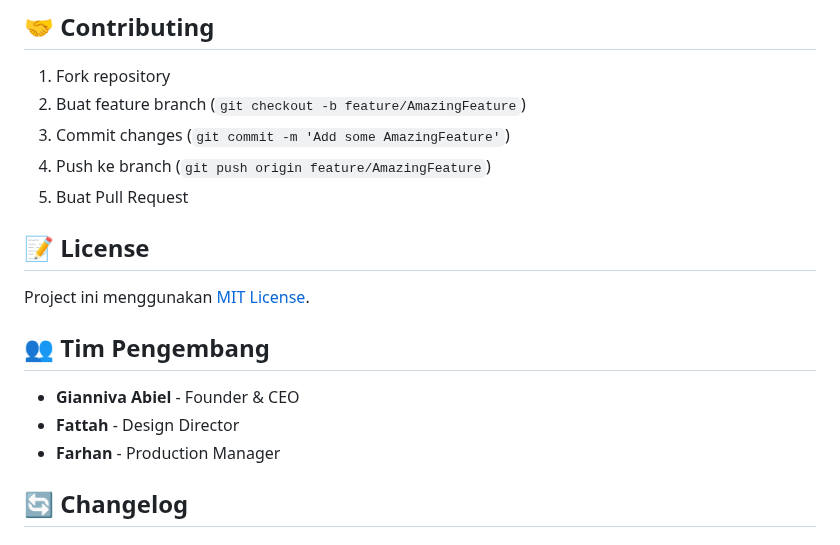
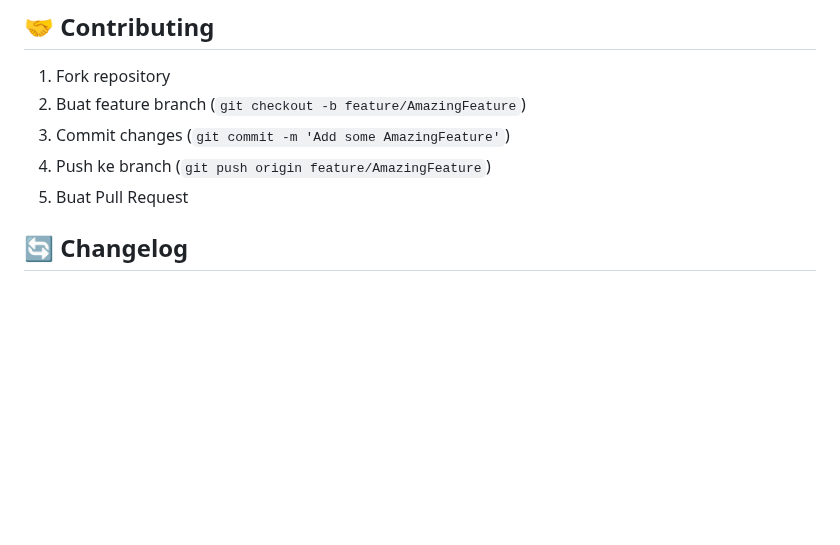
Before and after one commit to DIMASMario/e-commerce, a Markdown page: README.md, the part around the change. GitHub-like rendering; blank space fills up the shorter version.

```diff
--- a/README.md
+++ b/README.md
@@ -258,15 +258,8 @@ mysqldump -u username -p database_name > backup.sql
 4. Push ke branch (`git push origin feature/AmazingFeature`)
 5. Buat Pull Request
 
-## 📝 License
 
-Project ini menggunakan [MIT License](LICENSE).
 
-## 👥 Tim Pengembang
-
-- **Gianniva Abiel** - Founder & CEO
-- **Fattah** - Design Director
-- **Farhan** - Production Manager
 
 
 ## 🔄 Changelog
```
